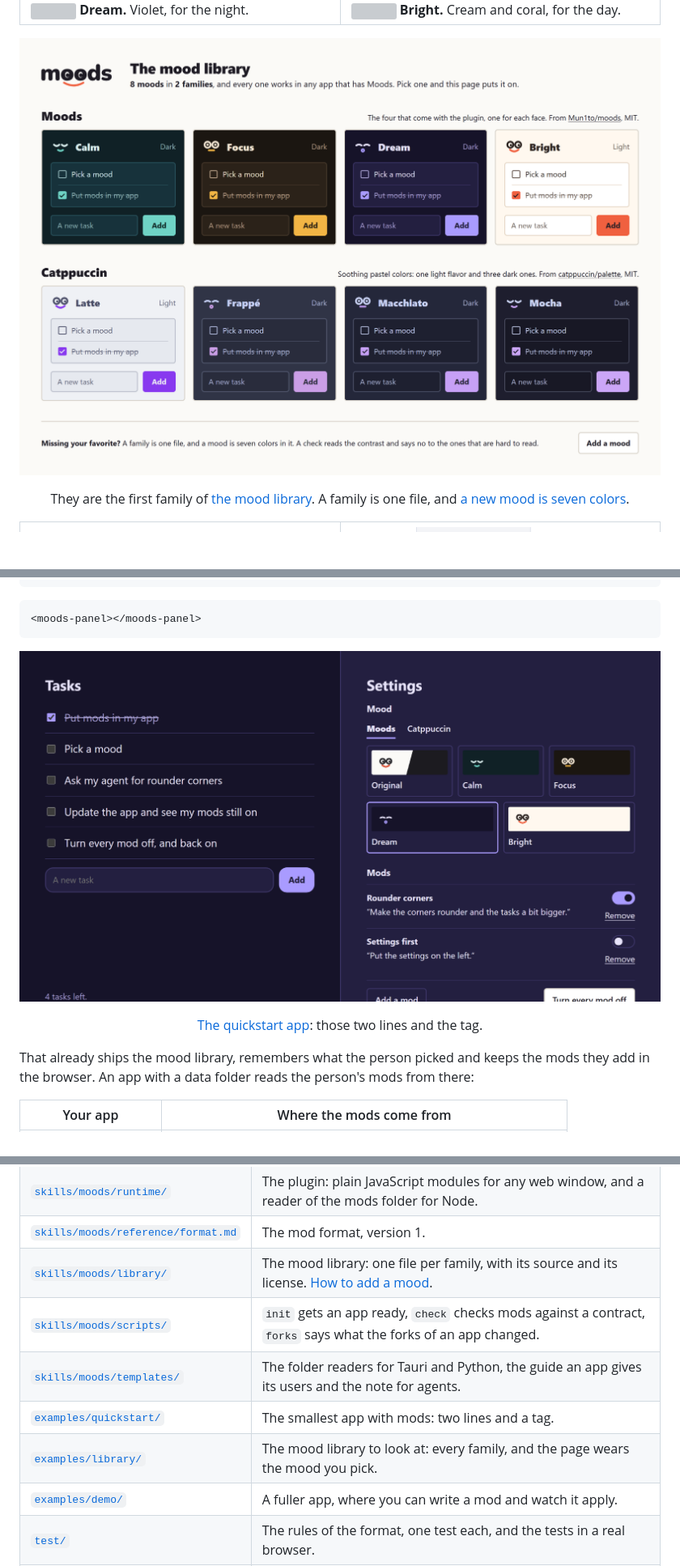
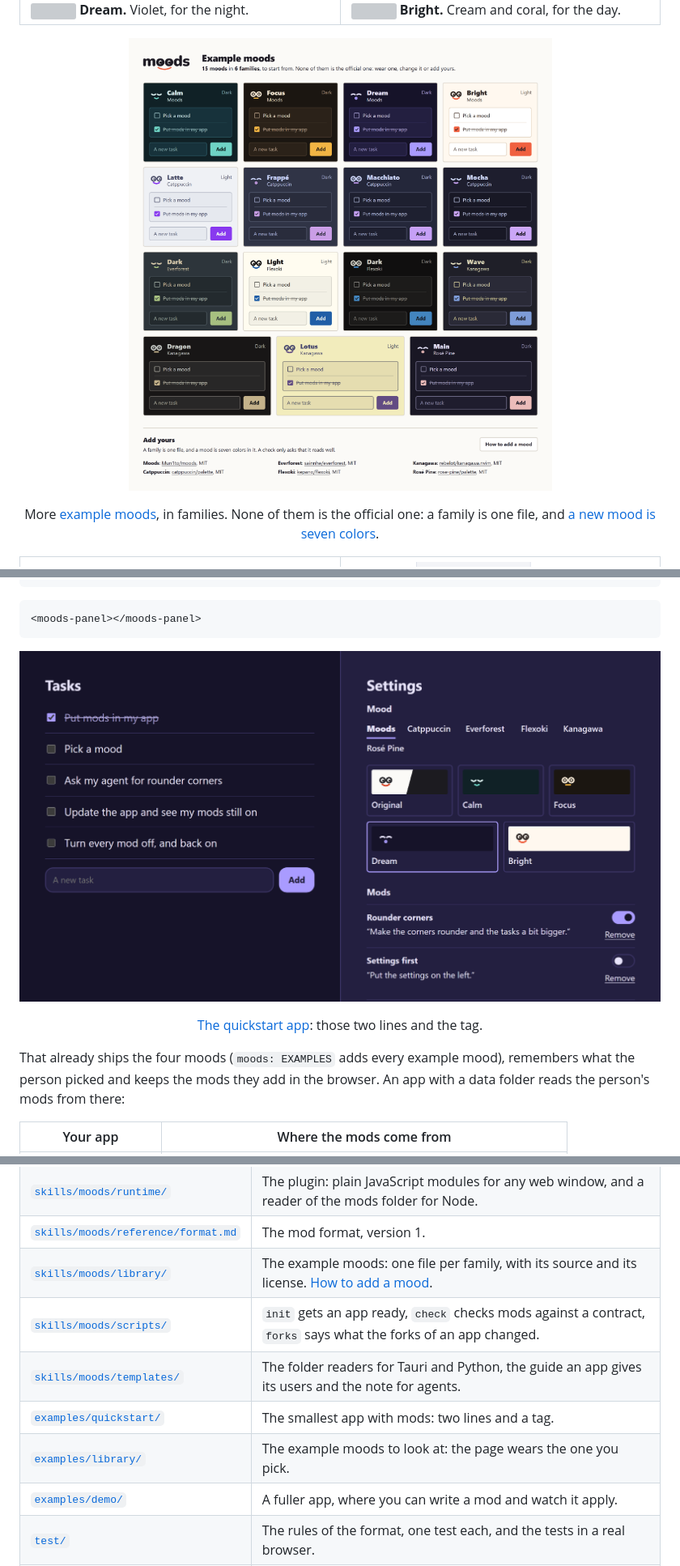
Before and after one commit to Mun1to/moods, a Markdown page: README.md, 3 parts joined by grey strips. Shown at 81% size. GitHub-like rendering; pictures changed too: .github/readme/library.png, .github/readme/quickstart.png; folded sections open; blank space fills up the shorter version; grey boxes are pictures that could not be loaded.

```diff
--- a/README.md
+++ b/README.md
@@ -102,5 +102,5 @@ the apps stopped being developed, so their forks cannot fall behind and are left
 
-<p align="center">They are the first family of <a href="skills/moods/library">the mood library</a>. A family is one file, and <a href="CONTRIBUTING.md">a new mood is seven colors</a>.</p>
+<p align="center">More <a href="skills/moods/library">example moods</a>, in families. None of them is the official one: a family is one file, and <a href="CONTRIBUTING.md">a new mood is seven colors</a>.</p>
 
 <table>
 <tr>
@@ -171,7 +171,7 @@ await startMods({ contract });
 
 <p align="center"><a href="examples/quickstart/index.html">The quickstart app</a>: those two lines and the tag.</p>
 
-That already ships the mood library, remembers what the person picked and keeps the mods they add
+That already ships the four moods (`moods: EXAMPLES` adds every example mood), remembers what the person picked and keeps the mods they add
 in the browser. An app with a data folder reads the person's mods from there:
 
 | Your app | Where the mods come from |
@@ -246,11 +246,11 @@ Set `CHROME_PATH` to choose one.
 | [`skills/moods/`](skills/moods) | The agent skill, and everything an app needs inside it. |
 | [`skills/moods/runtime/`](skills/moods/runtime) | The plugin: plain JavaScript modules for any web window, and a reader of the mods folder for Node. |
 | [`skills/moods/reference/format.md`](skills/moods/reference/format.md) | The mod format, version 1. |
-| [`skills/moods/library/`](skills/moods/library) | The mood library: one file per family, with its source and its license. [How to add a mood](CONTRIBUTING.md). |
+| [`skills/moods/library/`](skills/moods/library) | The example moods: one file per family, with its source and its license. [How to add a mood](CONTRIBUTING.md). |
 | [`skills/moods/scripts/`](skills/moods/scripts) | `init` gets an app ready, `check` checks mods against a contract, `forks` says what the forks of an app changed. |
 | [`skills/moods/templates/`](skills/moods/templates) | The folder readers for Tauri and Python, the guide an app gives its users and the note for agents. |
 | [`examples/quickstart/`](examples/quickstart) | The smallest app with mods: two lines and a tag. |
-| [`examples/library/`](examples/library) | The mood library to look at: every family, and the page wears the mood you pick. |
+| [`examples/library/`](examples/library) | The example moods to look at: the page wears the one you pick. |
 | [`examples/demo/`](examples/demo) | A fuller app, where you can write a mod and watch it apply. |
 | [`test/`](test) | The rules of the format, one test each, and the tests in a real browser. |
 | [`brand/`](brand) | The wordmark, the faces and the icons, generated by `pnpm brand`. |
```
Also changed, not shown: other parts of README.md (+3 -3 lines), CONTRIBUTING.md (+2 -2 lines), skills/moods/SKILL.md (+6 -4 lines), 15 other files.
